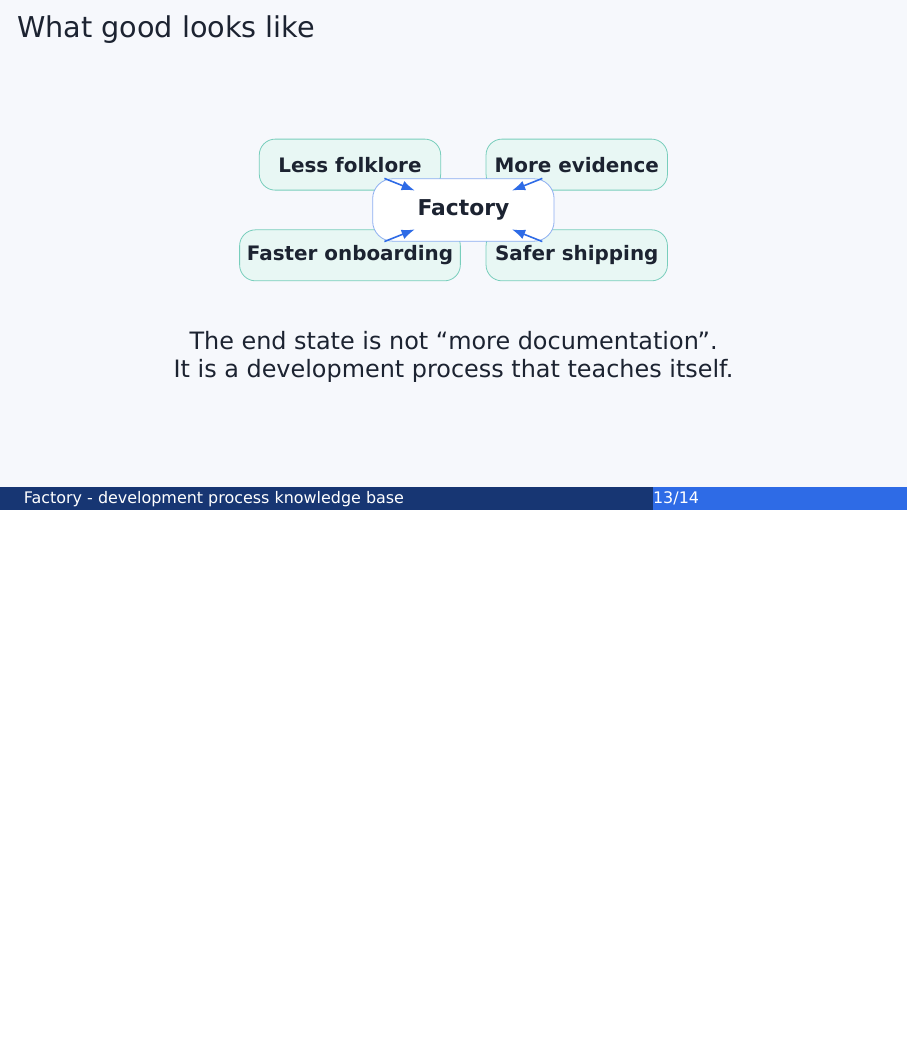
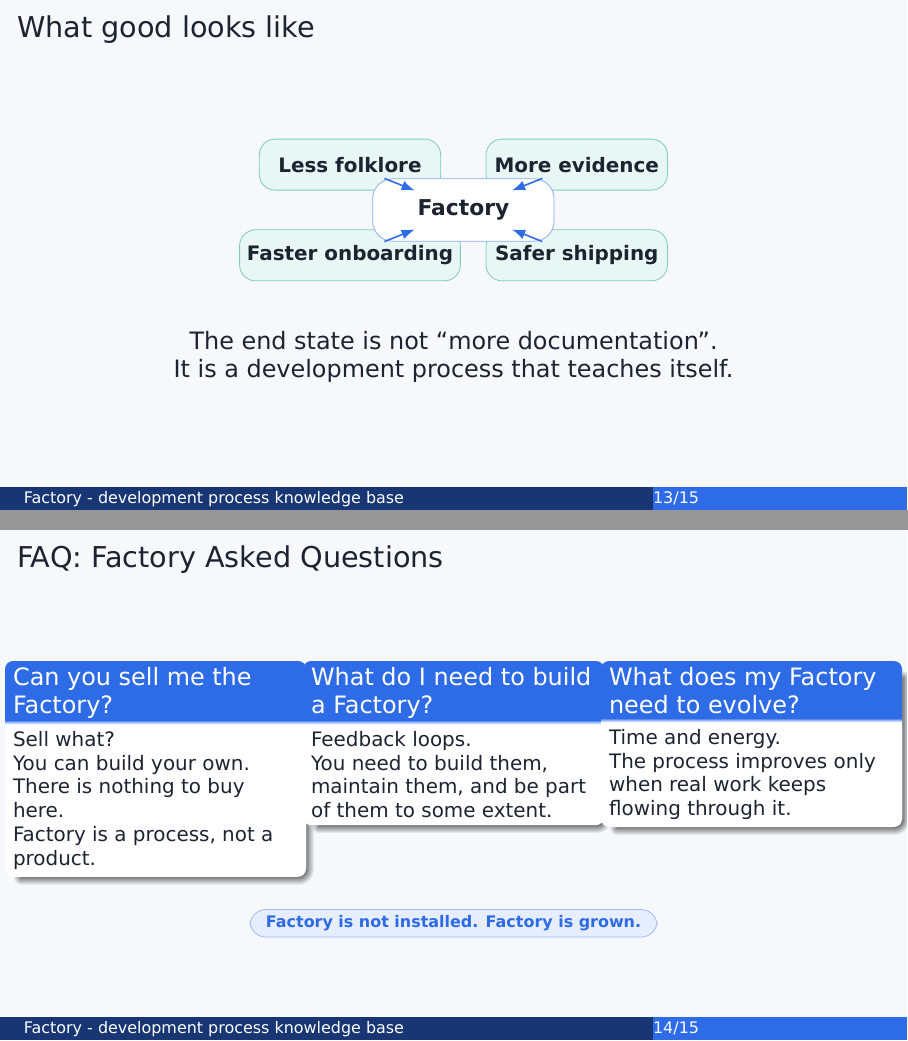
Before and after one commit to s1onique/factory, LaTeX slides (docs/factory_presentation.tex): page 13 of 14 before the commit and pages 13 and 14 of 15 after it, the two joined at a grey line, the shorter picture padded with empty space. Compiled offline with XeLaTeX.

Commit message:
Add a FAQ

```diff
--- a/docs/factory_presentation.tex
+++ b/docs/factory_presentation.tex
@@ -317,6 +317,39 @@ The end state is not “more documentation”.\par
 It is a development process that teaches itself.
 \end{frame}
 
+\begin{frame}{FAQ: Factory Asked Questions}
+\large
+
+\begin{columns}[T]
+\column{.33\textwidth}
+\card{Can you sell me the Factory?}{
+Sell what?
+
+You can build your own. There is nothing to buy here.
+
+Factory is a process, not a product.
+}
+
+\column{.33\textwidth}
+\card{What do I need to build a Factory?}{
+Feedback loops.
+
+You need to build them, maintain them, and be part of them to some extent.
+}
+
+\column{.33\textwidth}
+\card{What does my Factory need to evolve?}{
+Time and energy.
+
+The process improves only when real work keeps flowing through it.
+}
+\end{columns}
+
+\vspace{5mm}
+\centering
+\pill{factoryBlue}{Factory is not installed. Factory is grown.}
+\end{frame}
+
 \begin{frame}[plain]
 \begin{center}
 \vspace{12mm}
```
